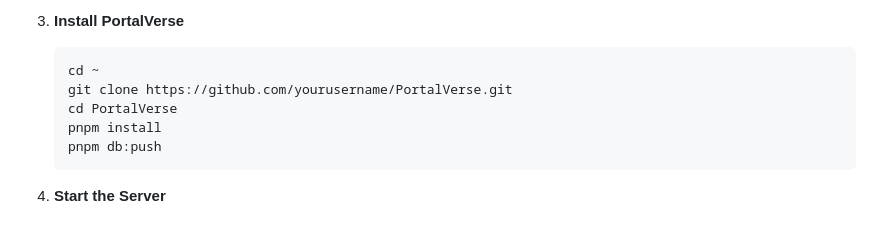
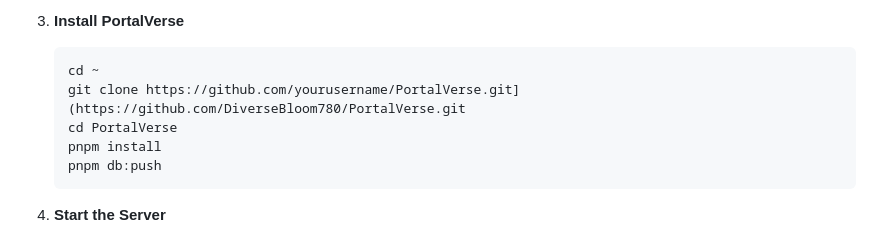
Before and after one commit to DiverseBloom780/PortalVerse, a Markdown page: README.md, the part around the change. Rendered like a GitHub page.

````diff
--- a/README.md
+++ b/README.md
@@ -56,7 +56,7 @@ Run all three portal emulators simultaneously on a single Raspberry Pi Zero, wit
 3. **Install PortalVerse**
    ```bash
    cd ~
-   git clone https://github.com/yourusername/PortalVerse.git
+   git clone https://github.com/yourusername/PortalVerse.git](https://github.com/DiverseBloom780/PortalVerse.git
    cd PortalVerse
    pnpm install
    pnpm db:push
````
